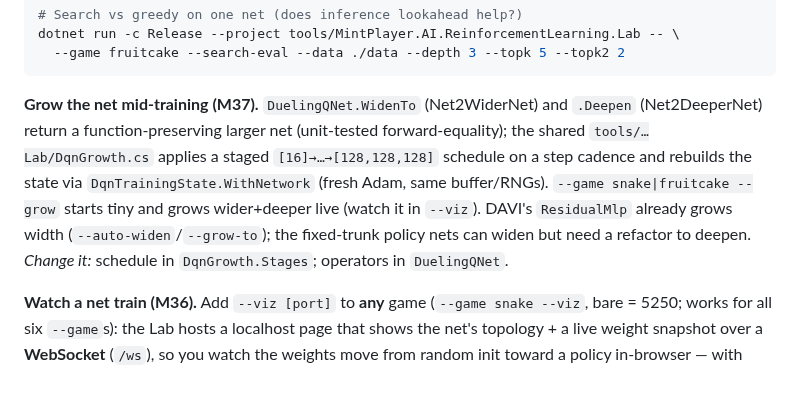
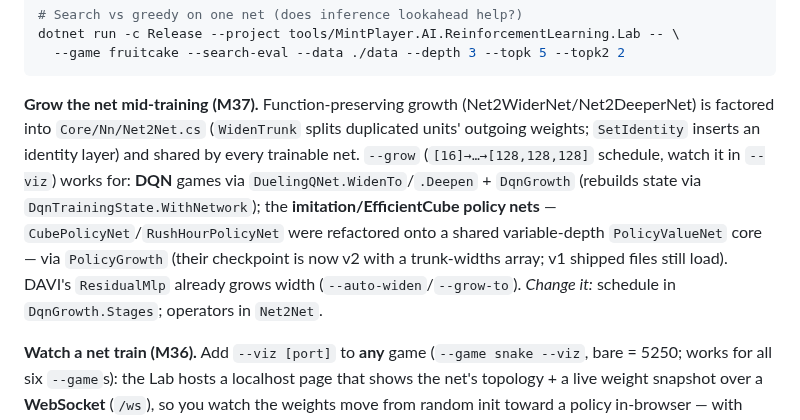
Before and after one commit to MintPlayer/MintPlayer.AI, a Markdown page: docs/ARCHITECTURE.md, the part around the change. Rendered like a GitHub page; blank space fills up the shorter version.

````diff
--- a/docs/ARCHITECTURE.md
+++ b/docs/ARCHITECTURE.md
@@ -351,12 +351,14 @@ dotnet run -c Release --project tools/MintPlayer.AI.ReinforcementLearning.Lab --
   --game fruitcake --search-eval --data ./data --depth 3 --topk 5 --topk2 2
 ```
 
-**Grow the net mid-training (M37).** `DuelingQNet.WidenTo` (Net2WiderNet) and `.Deepen` (Net2DeeperNet) return a
-function-preserving larger net (unit-tested forward-equality); the shared `tools/…Lab/DqnGrowth.cs` applies a staged
-`[16]→…→[128,128,128]` schedule on a step cadence and rebuilds the state via `DqnTrainingState.WithNetwork` (fresh
-Adam, same buffer/RNGs). `--game snake|fruitcake --grow` starts tiny and grows wider+deeper live (watch it in `--viz`).
-DAVI's `ResidualMlp` already grows width (`--auto-widen`/`--grow-to`); the fixed-trunk policy nets can widen but need a
-refactor to deepen. *Change it:* schedule in `DqnGrowth.Stages`; operators in `DuelingQNet`.
+**Grow the net mid-training (M37).** Function-preserving growth (Net2WiderNet/Net2DeeperNet) is factored into
+`Core/Nn/Net2Net.cs` (`WidenTrunk` splits duplicated units' outgoing weights; `SetIdentity` inserts an identity layer)
+and shared by every trainable net. `--grow` (`[16]→…→[128,128,128]` schedule, watch it in `--viz`) works for: **DQN**
+games via `DuelingQNet.WidenTo`/`.Deepen` + `DqnGrowth` (rebuilds state via `DqnTrainingState.WithNetwork`); the
+**imitation/EfficientCube policy nets** — `CubePolicyNet`/`RushHourPolicyNet` were refactored onto a shared
+variable-depth `PolicyValueNet` core — via `PolicyGrowth` (their checkpoint is now v2 with a trunk-widths array; v1
+shipped files still load). DAVI's `ResidualMlp` already grows width (`--auto-widen`/`--grow-to`). *Change it:* schedule
+in `DqnGrowth.Stages`; operators in `Net2Net`.
 
 **Watch a net train (M36).** Add `--viz [port]` to **any** game (`--game snake --viz`, bare = 5250; works for all six
 `--game`s): the Lab hosts a localhost page that shows the net's topology + a live weight snapshot over a **WebSocket**
````
Also changed, not shown: README.md (+3 -2 lines), docs/prd/PLAN.md (+14 -9 lines), docs/screenshots/m37-policy-net-grows.png (added), 13 other files.
